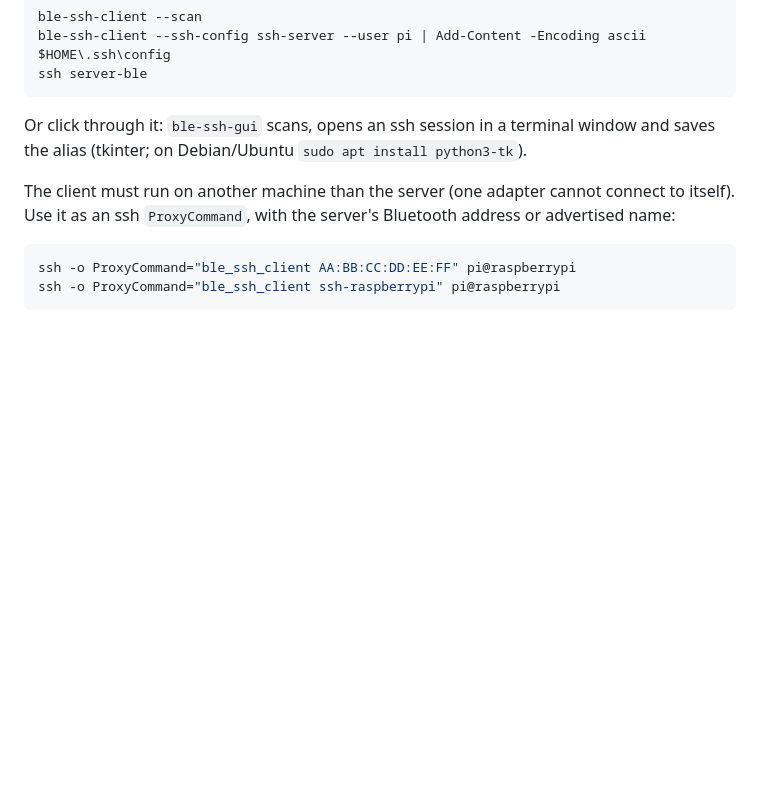
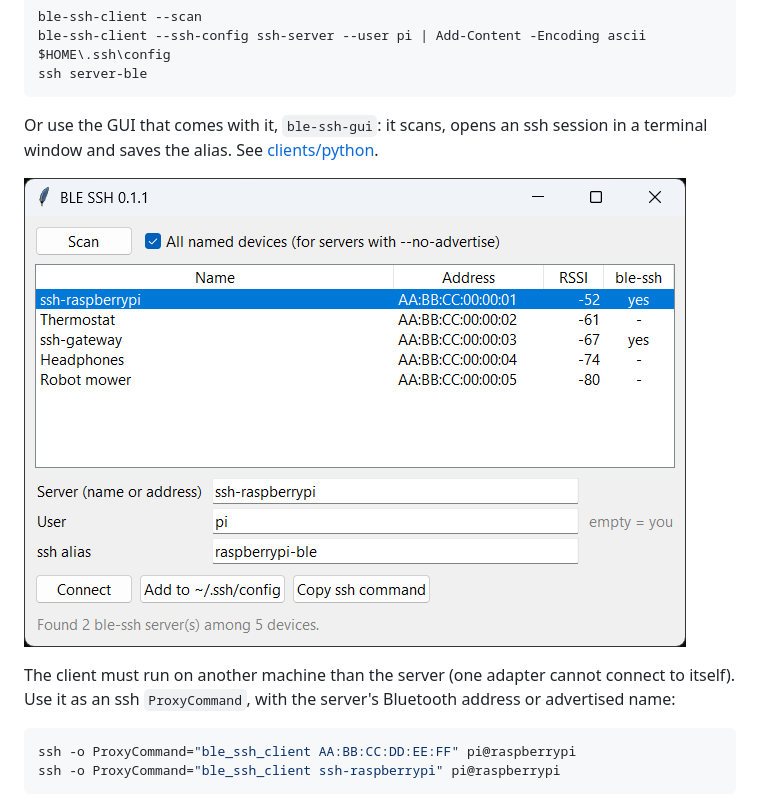
Before and after one commit to twomas/ble-ssh, a Markdown page: README.md, the part around the change. Rendered like a GitHub page; pictures changed too: docs/ble-ssh-gui.png (added); blank space fills up the shorter version.

````diff
--- a/README.md
+++ b/README.md
@@ -249,8 +249,10 @@ ble-ssh-client --ssh-config ssh-server --user pi | Add-Content -Encoding ascii $
 ssh server-ble
 ```
 
-Or click through it: `ble-ssh-gui` scans, opens an ssh session in a terminal window and
-saves the alias (tkinter; on Debian/Ubuntu `sudo apt install python3-tk`).
+Or use the GUI that comes with it, `ble-ssh-gui`: it scans, opens an ssh session in a
+terminal window and saves the alias. See [clients/python](clients/python/README.md#gui).
+
+![ble-ssh-gui](docs/ble-ssh-gui.png)
 
 The client must run on another machine than the server (one adapter cannot connect to
 itself). Use it as an ssh `ProxyCommand`, with the server's Bluetooth address or advertised
````
Also changed, not shown: clients/python/README.md (+30 -4 lines).
